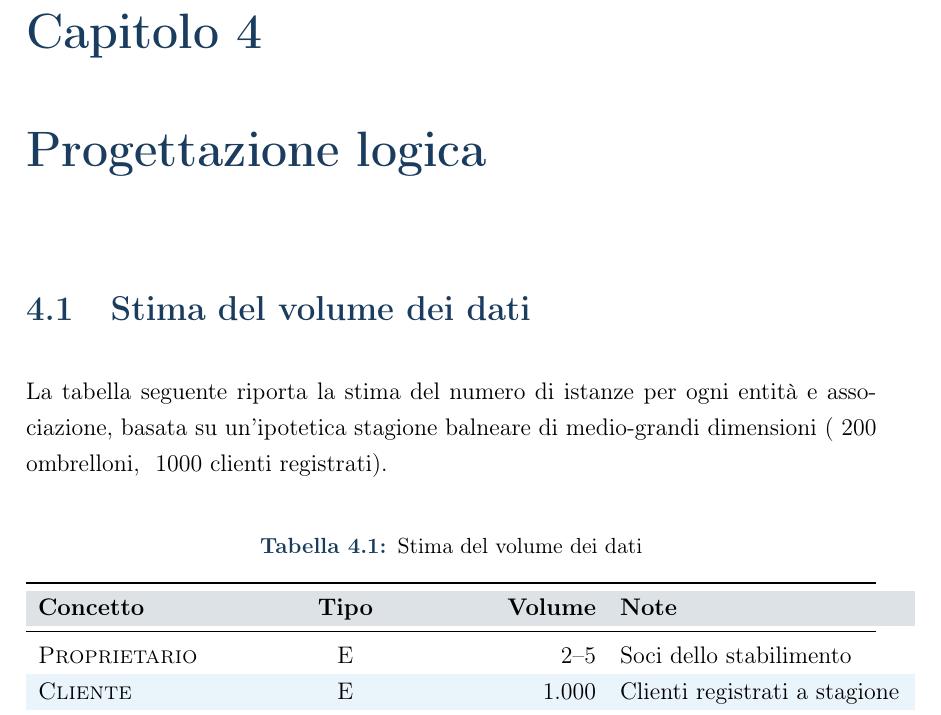
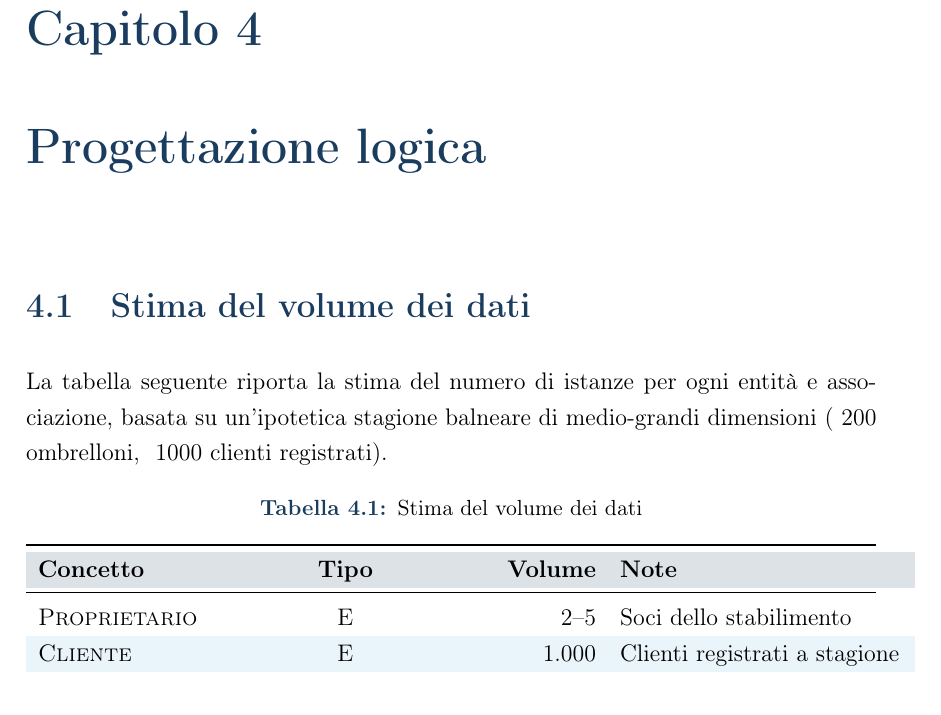
Before and after one commit to Svegog/BasiDiDati2026, a LaTeX document (relazioneDB/main.tex, which reads relazioneDB/capitoli/04_progettazione_logica.tex): part of page 16 of 31, cut so that both start at the same text. Compiled offline with pdfLaTeX.

Commit message:
Fix layout capitolo 4 e aggiunto *.gz al gitignore
Co-Authored-By: Claude Sonnet 4.6 <noreply@anthropic.com>

```diff
--- a/relazioneDB/capitoli/04_progettazione_logica.tex
+++ b/relazioneDB/capitoli/04_progettazione_logica.tex
@@ -2,6 +2,8 @@
 %  CAPITOLO 4 --- PROGETTAZIONE LOGICA
 % ============================================================
 \chapter{Progettazione logica}
+\setlength{\headheight}{25.5pt}
+\raggedbottom
 
 % -- 4.1 Stima del volume dei dati ---------------------------
 \section{Stima del volume dei dati}
```
Also changed, not shown: 1 other file.
